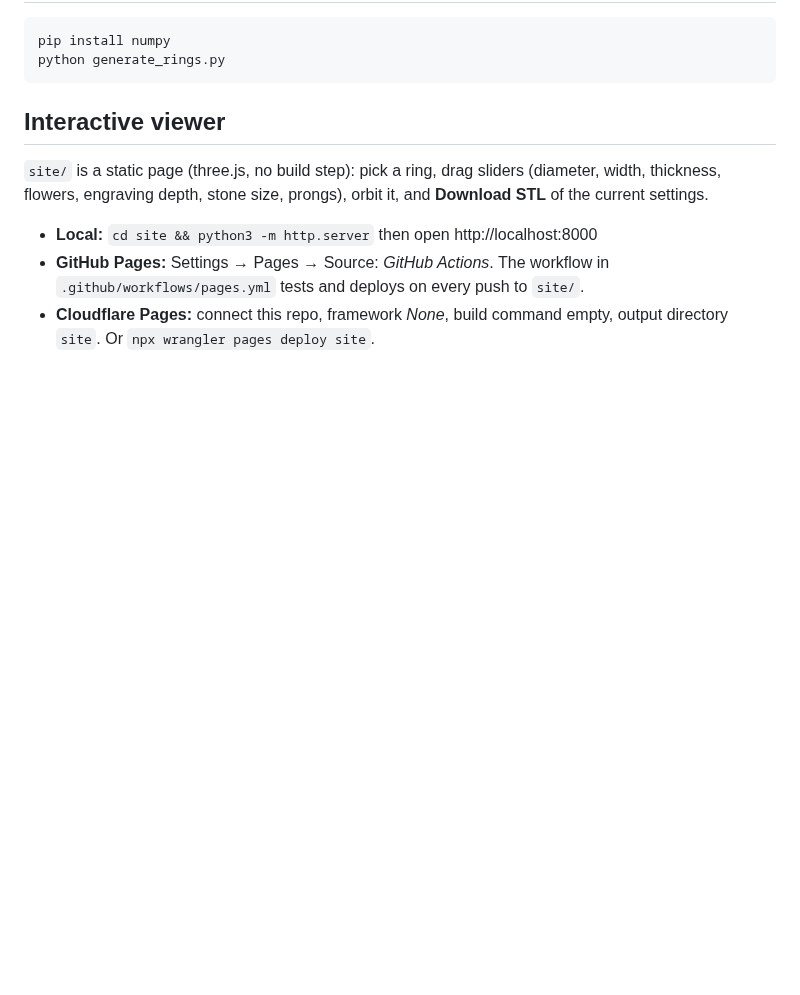
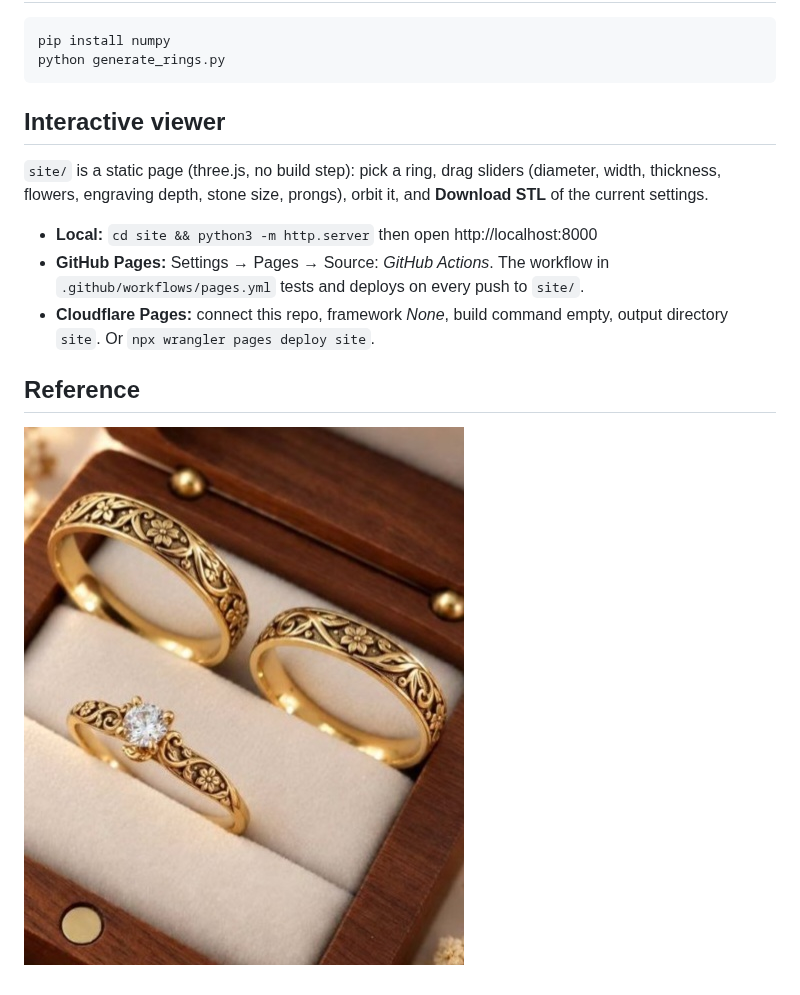
Before and after one commit to allocsys/floral-gold-rings-3d, a Markdown page: README.md, the part around the change. GitHub-like rendering; pictures changed too: reference/reference.jpg (added); blank space fills up the shorter version.

Commit message:
Add reference photo

```diff
--- a/README.md
+++ b/README.md
@@ -26,3 +26,6 @@ python generate_rings.py
 - **Local:** `cd site && python3 -m http.server` then open http://localhost:8000
 - **GitHub Pages:** Settings → Pages → Source: *GitHub Actions*. The workflow in `.github/workflows/pages.yml` tests and deploys on every push to `site/`.
 - **Cloudflare Pages:** connect this repo, framework *None*, build command empty, output directory `site`. Or `npx wrangler pages deploy site`.
+
+## Reference
+![Reference photo](reference/reference.jpg)
```
